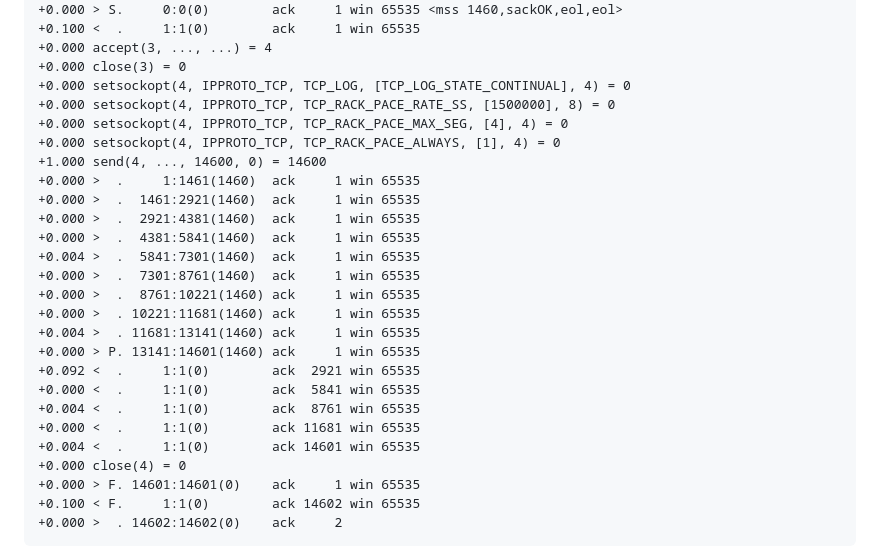
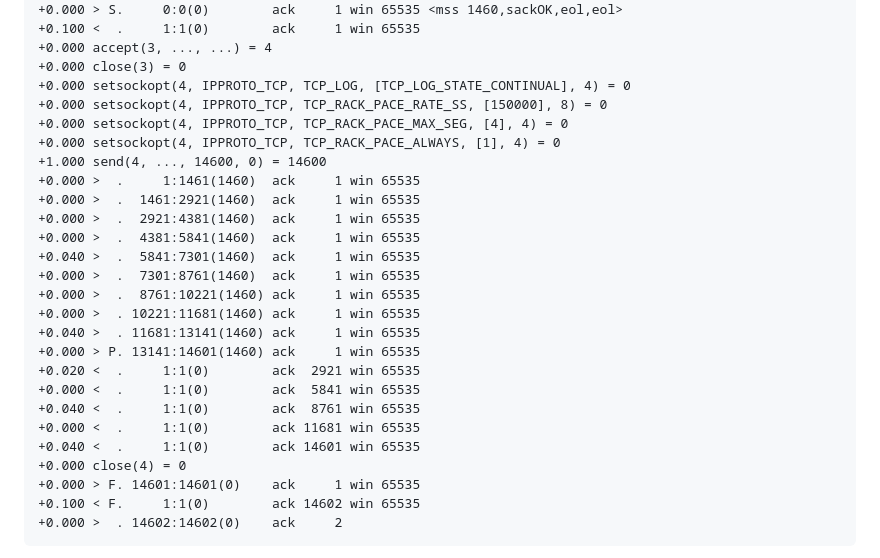
Before and after one commit to mwelzl/draft-iccrg-pacing, a Markdown page: draft-irtf-iccrg-pacing.md, the part around the change. GitHub-like rendering.

Commit message:
Use 1.5 Mbit/sec

```diff
--- a/draft-irtf-iccrg-pacing.md
+++ b/draft-irtf-iccrg-pacing.md
@@ -442,7 +442,7 @@ The script uses a round trip time of 50 ms.
 +0.000 accept(3, ..., ...) = 4
 +0.000 close(3) = 0
 +0.000 setsockopt(4, IPPROTO_TCP, TCP_LOG, [TCP_LOG_STATE_CONTINUAL], 4) = 0
-+0.000 setsockopt(4, IPPROTO_TCP, TCP_RACK_PACE_RATE_SS, [1500000], 8) = 0
++0.000 setsockopt(4, IPPROTO_TCP, TCP_RACK_PACE_RATE_SS, [150000], 8) = 0
 +0.000 setsockopt(4, IPPROTO_TCP, TCP_RACK_PACE_MAX_SEG, [4], 4) = 0
 +0.000 setsockopt(4, IPPROTO_TCP, TCP_RACK_PACE_ALWAYS, [1], 4) = 0
 +1.000 send(4, ..., 14600, 0) = 14600
@@ -450,17 +450,17 @@ The script uses a round trip time of 50 ms.
 +0.000 >  .  1461:2921(1460)  ack     1 win 65535
 +0.000 >  .  2921:4381(1460)  ack     1 win 65535
 +0.000 >  .  4381:5841(1460)  ack     1 win 65535
-+0.004 >  .  5841:7301(1460)  ack     1 win 65535
++0.040 >  .  5841:7301(1460)  ack     1 win 65535
 +0.000 >  .  7301:8761(1460)  ack     1 win 65535
 +0.000 >  .  8761:10221(1460) ack     1 win 65535
 +0.000 >  . 10221:11681(1460) ack     1 win 65535
-+0.004 >  . 11681:13141(1460) ack     1 win 65535
++0.040 >  . 11681:13141(1460) ack     1 win 65535
 +0.000 > P. 13141:14601(1460) ack     1 win 65535
-+0.092 <  .     1:1(0)        ack  2921 win 65535
++0.020 <  .     1:1(0)        ack  2921 win 65535
 +0.000 <  .     1:1(0)        ack  5841 win 65535
-+0.004 <  .     1:1(0)        ack  8761 win 65535
++0.040 <  .     1:1(0)        ack  8761 win 65535
 +0.000 <  .     1:1(0)        ack 11681 win 65535
-+0.004 <  .     1:1(0)        ack 14601 win 65535
++0.040 <  .     1:1(0)        ack 14601 win 65535
 +0.000 close(4) = 0
 +0.000 > F. 14601:14601(0)    ack     1 win 65535
 +0.100 < F.     1:1(0)        ack 14602 win 65535
```
